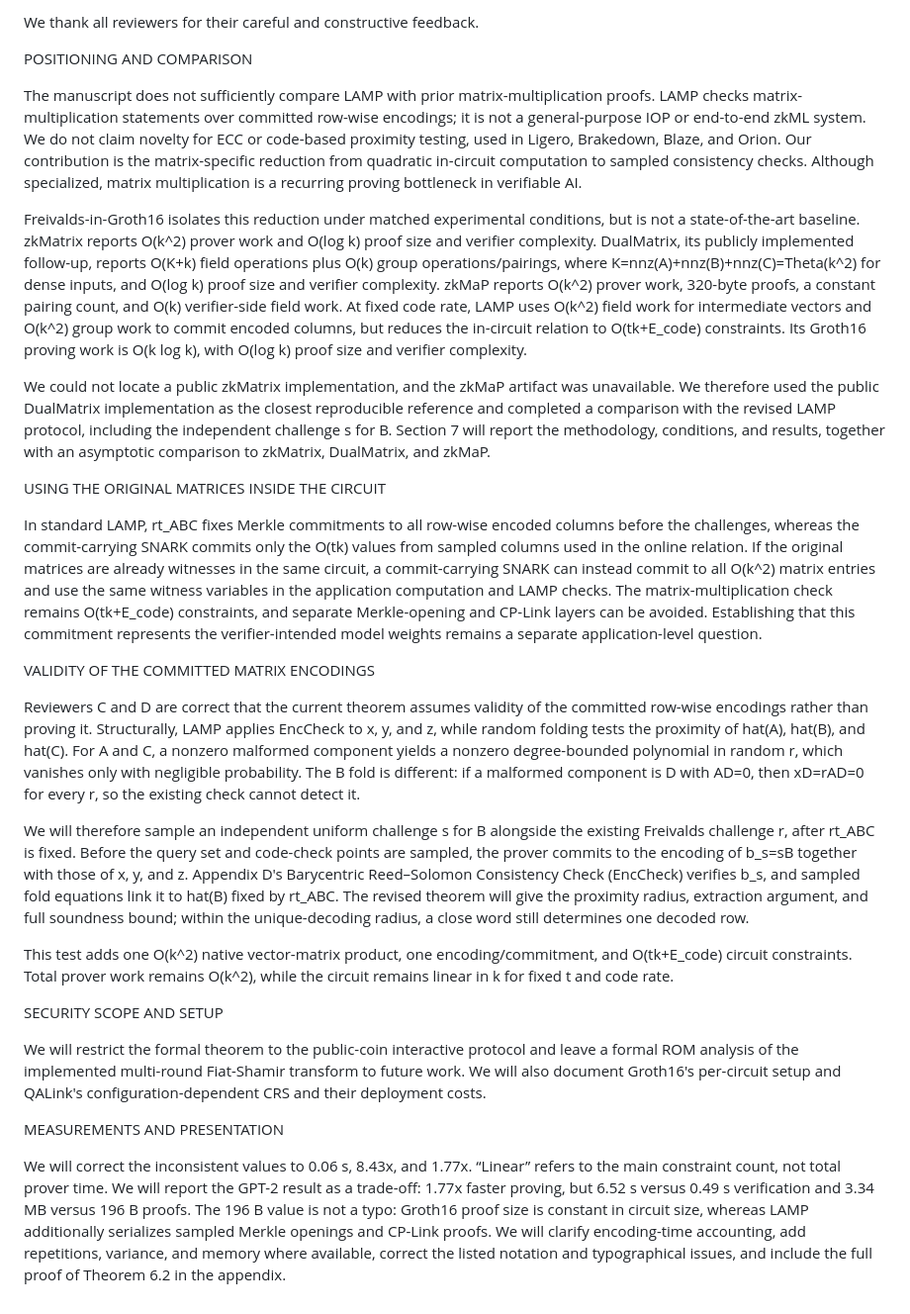
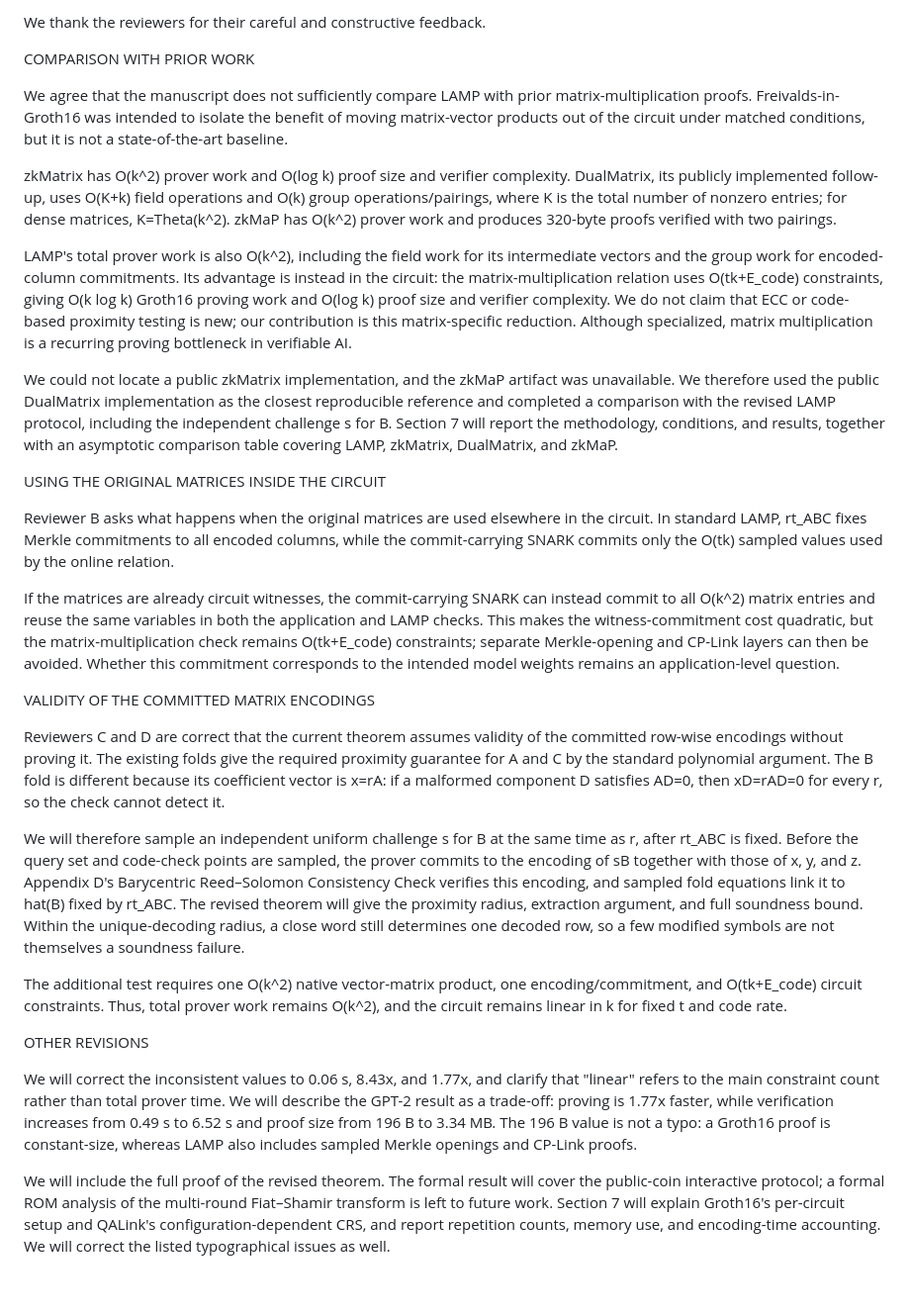
Before and after one commit to Han-16/FastMatMul, a Markdown page: Rebuttal_EN_kt.md, the part around the change. Shown at 99% size. Drawn GitHub-style.

Commit message:
Refine rebuttal tone and comparison commitments

```diff
--- a/Rebuttal_EN_kt.md
+++ b/Rebuttal_EN_kt.md
@@ -1,29 +1,31 @@
-We thank all reviewers for their careful and constructive feedback.
+We thank the reviewers for their careful and constructive feedback.
 
-POSITIONING AND COMPARISON
+COMPARISON WITH PRIOR WORK
 
-The manuscript does not sufficiently compare LAMP with prior matrix-multiplication proofs. LAMP checks matrix-multiplication statements over committed row-wise encodings; it is not a general-purpose IOP or end-to-end zkML system. We do not claim novelty for ECC or code-based proximity testing, used in Ligero, Brakedown, Blaze, and Orion. Our contribution is the matrix-specific reduction from quadratic in-circuit computation to sampled consistency checks. Although specialized, matrix multiplication is a recurring proving bottleneck in verifiable AI.
+We agree that the manuscript does not sufficiently compare LAMP with prior matrix-multiplication proofs. Freivalds-in-Groth16 was intended to isolate the benefit of moving matrix-vector products out of the circuit under matched conditions, but it is not a state-of-the-art baseline.
 
-Freivalds-in-Groth16 isolates this reduction under matched experimental conditions, but is not a state-of-the-art baseline. zkMatrix reports O(k^2) prover work and O(log k) proof size and verifier complexity. DualMatrix, its publicly implemented follow-up, reports O(K+k) field operations plus O(k) group operations/pairings, where K=nnz(A)+nnz(B)+nnz(C)=Theta(k^2) for dense inputs, and O(log k) proof size and verifier complexity. zkMaP reports O(k^2) prover work, 320-byte proofs, a constant pairing count, and O(k) verifier-side field work. At fixed code rate, LAMP uses O(k^2) field work for intermediate vectors and O(k^2) group work to commit encoded columns, but reduces the in-circuit relation to O(tk+E_code) constraints. Its Groth16 proving work is O(k log k), with O(log k) proof size and verifier complexity.
+zkMatrix has O(k^2) prover work and O(log k) proof size and verifier complexity. DualMatrix, its publicly implemented follow-up, uses O(K+k) field operations and O(k) group operations/pairings, where K is the total number of nonzero entries; for dense matrices, K=Theta(k^2). zkMaP has O(k^2) prover work and produces 320-byte proofs verified with two pairings.
 
-We could not locate a public zkMatrix implementation, and the zkMaP artifact was unavailable. We therefore used the public DualMatrix implementation as the closest reproducible reference and completed a comparison with the revised LAMP protocol, including the independent challenge s for B. Section 7 will report the methodology, conditions, and results, together with an asymptotic comparison to zkMatrix, DualMatrix, and zkMaP.
+LAMP's total prover work is also O(k^2), including the field work for its intermediate vectors and the group work for encoded-column commitments. Its advantage is instead in the circuit: the matrix-multiplication relation uses O(tk+E_code) constraints, giving O(k log k) Groth16 proving work and O(log k) proof size and verifier complexity. We do not claim that ECC or code-based proximity testing is new; our contribution is this matrix-specific reduction. Although specialized, matrix multiplication is a recurring proving bottleneck in verifiable AI.
+
+We could not locate a public zkMatrix implementation, and the zkMaP artifact was unavailable. We therefore used the public DualMatrix implementation as the closest reproducible reference and completed a comparison with the revised LAMP protocol, including the independent challenge s for B. Section 7 will report the methodology, conditions, and results, together with an asymptotic comparison table covering LAMP, zkMatrix, DualMatrix, and zkMaP.
 
 USING THE ORIGINAL MATRICES INSIDE THE CIRCUIT
 
-In standard LAMP, rt_ABC fixes Merkle commitments to all row-wise encoded columns before the challenges, whereas the commit-carrying SNARK commits only the O(tk) values from sampled columns used in the online relation. If the original matrices are already witnesses in the same circuit, a commit-carrying SNARK can instead commit to all O(k^2) matrix entries and use the same witness variables in the application computation and LAMP checks. The matrix-multiplication check remains O(tk+E_code) constraints, and separate Merkle-opening and CP-Link layers can be avoided. Establishing that this commitment represents the verifier-intended model weights remains a separate application-level question.
+Reviewer B asks what happens when the original matrices are used elsewhere in the circuit. In standard LAMP, rt_ABC fixes Merkle commitments to all encoded columns, while the commit-carrying SNARK commits only the O(tk) sampled values used by the online relation.
+
+If the matrices are already circuit witnesses, the commit-carrying SNARK can instead commit to all O(k^2) matrix entries and reuse the same variables in both the application and LAMP checks. This makes the witness-commitment cost quadratic, but the matrix-multiplication check remains O(tk+E_code) constraints; separate Merkle-opening and CP-Link layers can then be avoided. Whether this commitment corresponds to the intended model weights remains an application-level question.
 
 VALIDITY OF THE COMMITTED MATRIX ENCODINGS
 
-Reviewers C and D are correct that the current theorem assumes validity of the committed row-wise encodings rather than proving it. Structurally, LAMP applies EncCheck to x, y, and z, while random folding tests the proximity of hat(A), hat(B), and hat(C). For A and C, a nonzero malformed component yields a nonzero degree-bounded polynomial in random r, which vanishes only with negligible probability. The B fold is different: if a malformed component is D with AD=0, then xD=rAD=0 for every r, so the existing check cannot detect it.
+Reviewers C and D are correct that the current theorem assumes validity of the committed row-wise encodings without proving it. The existing folds give the required proximity guarantee for A and C by the standard polynomial argument. The B fold is different because its coefficient vector is x=rA: if a malformed component D satisfies AD=0, then xD=rAD=0 for every r, so the check cannot detect it.
 
-We will therefore sample an independent uniform challenge s for B alongside the existing Freivalds challenge r, after rt_ABC is fixed. Before the query set and code-check points are sampled, the prover commits to the encoding of b_s=sB together with those of x, y, and z. Appendix D's Barycentric Reed–Solomon Consistency Check (EncCheck) verifies b_s, and sampled fold equations link it to hat(B) fixed by rt_ABC. The revised theorem will give the proximity radius, extraction argument, and full soundness bound; within the unique-decoding radius, a close word still determines one decoded row.
+We will therefore sample an independent uniform challenge s for B at the same time as r, after rt_ABC is fixed. Before the query set and code-check points are sampled, the prover commits to the encoding of sB together with those of x, y, and z. Appendix D's Barycentric Reed–Solomon Consistency Check verifies this encoding, and sampled fold equations link it to hat(B) fixed by rt_ABC. The revised theorem will give the proximity radius, extraction argument, and full soundness bound. Within the unique-decoding radius, a close word still determines one decoded row, so a few modified symbols are not themselves a soundness failure.
 
-This test adds one O(k^2) native vector-matrix product, one encoding/commitment, and O(tk+E_code) circuit constraints. Total prover work remains O(k^2), while the circuit remains linear in k for fixed t and code rate.
+The additional test requires one O(k^2) native vector-matrix product, one encoding/commitment, and O(tk+E_code) circuit constraints. Thus, total prover work remains O(k^2), and the circuit remains linear in k for fixed t and code rate.
 
-SECURITY SCOPE AND SETUP
+OTHER REVISIONS
 
-We will restrict the formal theorem to the public-coin interactive protocol and leave a formal ROM analysis of the implemented multi-round Fiat-Shamir transform to future work. We will also document Groth16's per-circuit setup and QALink's configuration-dependent CRS and their deployment costs.
+We will correct the inconsistent values to 0.06 s, 8.43x, and 1.77x, and clarify that "linear" refers to the main constraint count rather than total prover time. We will describe the GPT-2 result as a trade-off: proving is 1.77x faster, while verification increases from 0.49 s to 6.52 s and proof size from 196 B to 3.34 MB. The 196 B value is not a typo: a Groth16 proof is constant-size, whereas LAMP also includes sampled Merkle openings and CP-Link proofs.
 
-MEASUREMENTS AND PRESENTATION
-
-We will correct the inconsistent values to 0.06 s, 8.43x, and 1.77x. “Linear” refers to the main constraint count, not total prover time. We will report the GPT-2 result as a trade-off: 1.77x faster proving, but 6.52 s versus 0.49 s verification and 3.34 MB versus 196 B proofs. The 196 B value is not a typo: Groth16 proof size is constant in circuit size, whereas LAMP additionally serializes sampled Merkle openings and CP-Link proofs. We will clarify encoding-time accounting, add repetitions, variance, and memory where available, correct the listed notation and typographical issues, and include the full proof of Theorem 6.2 in the appendix.
+We will include the full proof of the revised theorem. The formal result will cover the public-coin interactive protocol; a formal ROM analysis of the multi-round Fiat–Shamir transform is left to future work. Section 7 will explain Groth16's per-circuit setup and QALink's configuration-dependent CRS, and report repetition counts, memory use, and encoding-time accounting. We will correct the listed typographical issues as well.
```
Also changed, not shown: Rebuttal_KO_kt.md (+16 -14 lines).
